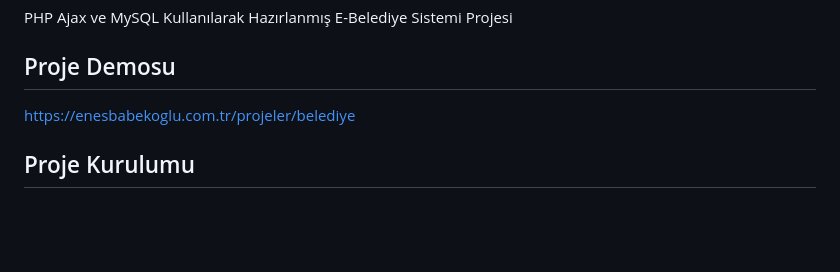
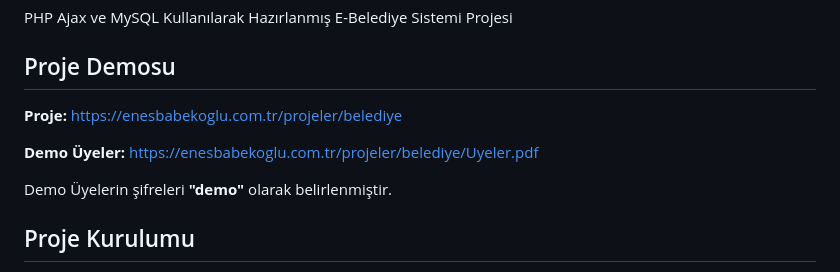
Before and after one commit to enesbabekoglu/E-Gov-Municipality-System, a Markdown page: README.md, the part around the change. GitHub-like rendering; blank space fills up the shorter version.

```diff
--- a/README.md
+++ b/README.md
@@ -3,7 +3,11 @@ PHP Ajax ve MySQL Kullanılarak Hazırlanmış E-Belediye Sistemi Projesi
 
 ## Proje Demosu
 
-https://enesbabekoglu.com.tr/projeler/belediye
+**Proje:** https://enesbabekoglu.com.tr/projeler/belediye
+
+**Demo Üyeler:** https://enesbabekoglu.com.tr/projeler/belediye/Uyeler.pdf
+
+Demo Üyelerin şifreleri **"demo"** olarak belirlenmiştir.
 
 ## Proje Kurulumu
 - Kurulum dosyalarını indirin
```
